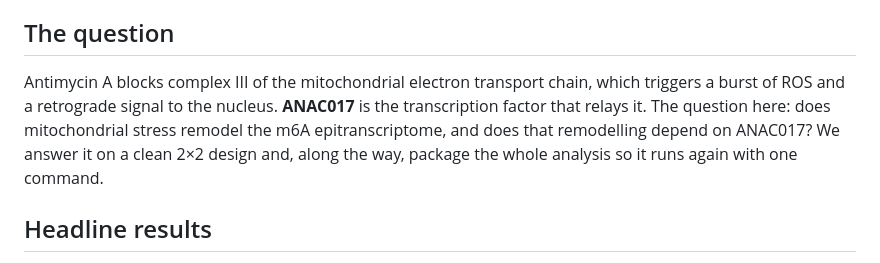
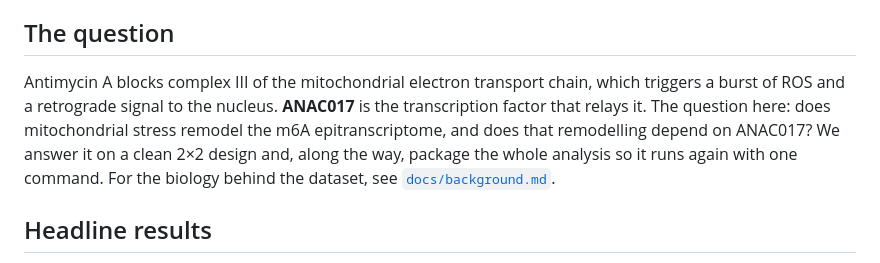
Before and after one commit to biopelayo/kchopore-anac017-drs, a Markdown page: README.md, the part around the change. Drawn GitHub-style.

Commit message:
add biology background

```diff
--- a/README.md
+++ b/README.md
@@ -11,7 +11,7 @@ This is a follow-up study. The contribution is the reproducible route and a reus
 
 ## The question
 
-Antimycin A blocks complex III of the mitochondrial electron transport chain, which triggers a burst of ROS and a retrograde signal to the nucleus. **ANAC017** is the transcription factor that relays it. The question here: does mitochondrial stress remodel the m6A epitranscriptome, and does that remodelling depend on ANAC017? We answer it on a clean 2×2 design and, along the way, package the whole analysis so it runs again with one command.
+Antimycin A blocks complex III of the mitochondrial electron transport chain, which triggers a burst of ROS and a retrograde signal to the nucleus. **ANAC017** is the transcription factor that relays it. The question here: does mitochondrial stress remodel the m6A epitranscriptome, and does that remodelling depend on ANAC017? We answer it on a clean 2×2 design and, along the way, package the whole analysis so it runs again with one command. For the biology behind the dataset, see [`docs/background.md`](docs/background.md).
 
 ## Headline results
 
```
Also changed, not shown: docs/background.md (added, +58 -0 lines).
